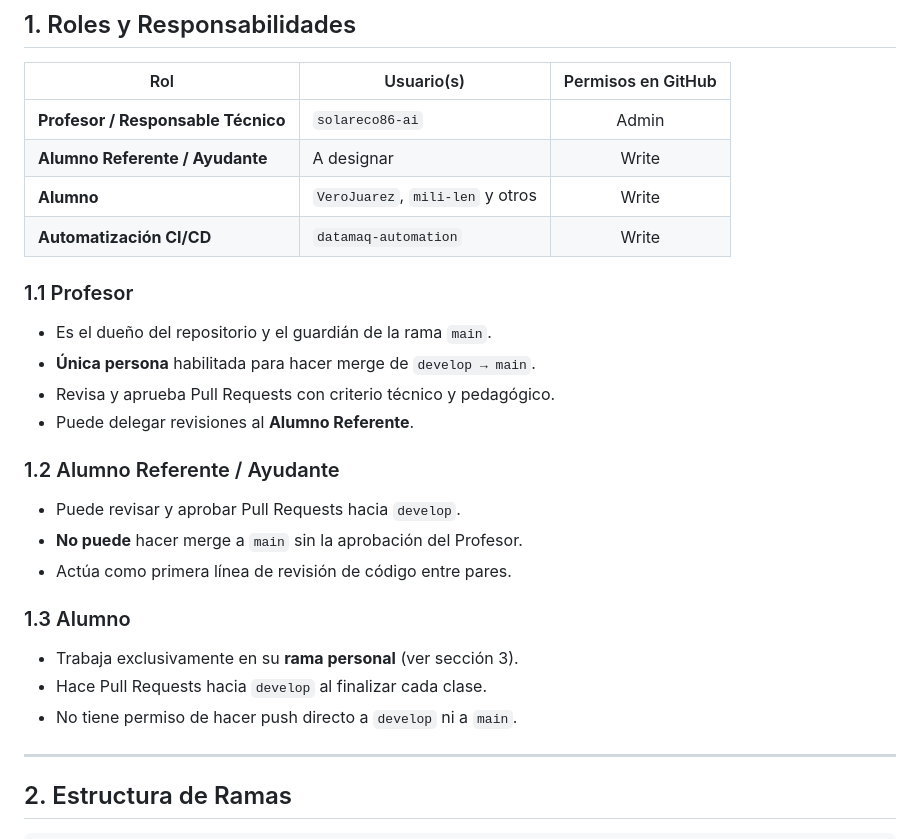
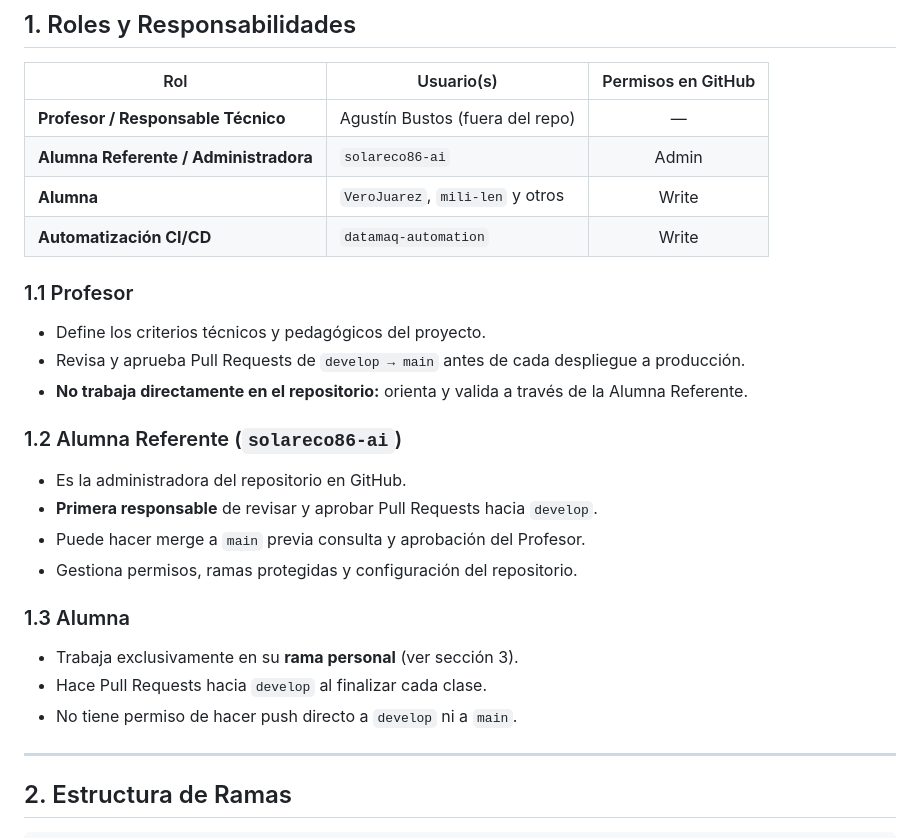
Before and after one commit to solareco86-ai/proyecto-integrador, a Markdown page: CONTRIBUTING.md, the part around the change. Drawn GitHub-style.

Commit message:
docs(contributing): corregir roles — solareco86-ai es alumna referente/admin

```diff
--- a/CONTRIBUTING.md
+++ b/CONTRIBUTING.md
@@ -9,26 +9,27 @@
 
 | Rol | Usuario(s) | Permisos en GitHub |
 |---|---|:---:|
-| **Profesor / Responsable Técnico** | `solareco86-ai` | Admin |
-| **Alumno Referente / Ayudante** | A designar | Write |
-| **Alumno** | `VeroJuarez`, `mili-len` y otros | Write |
+| **Profesor / Responsable Técnico** | Agustín Bustos (fuera del repo) | — |
+| **Alumna Referente / Administradora** | `solareco86-ai` | Admin |
+| **Alumna** | `VeroJuarez`, `mili-len` y otros | Write |
 | **Automatización CI/CD** | `datamaq-automation` | Write |
 
 ### 1.1 Profesor
-- Es el dueño del repositorio y el guardián de la rama `main`.
-- **Única persona** habilitada para hacer merge de `develop → main`.
-- Revisa y aprueba Pull Requests con criterio técnico y pedagógico.
-- Puede delegar revisiones al **Alumno Referente**.
+- Define los criterios técnicos y pedagógicos del proyecto.
+- Revisa y aprueba Pull Requests de `develop → main` antes de cada despliegue a producción.
+- **No trabaja directamente en el repositorio:** orienta y valida a través de la Alumna Referente.
 
-### 1.2 Alumno Referente / Ayudante
-- Puede revisar y aprobar Pull Requests hacia `develop`.
-- **No puede** hacer merge a `main` sin la aprobación del Profesor.
-- Actúa como primera línea de revisión de código entre pares.
+### 1.2 Alumna Referente (`solareco86-ai`)
+- Es la administradora del repositorio en GitHub.
+- **Primera responsable** de revisar y aprobar Pull Requests hacia `develop`.
+- Puede hacer merge a `main` previa consulta y aprobación del Profesor.
+- Gestiona permisos, ramas protegidas y configuración del repositorio.
 
-### 1.3 Alumno
+### 1.3 Alumna
 - Trabaja exclusivamente en su **rama personal** (ver sección 3).
 - Hace Pull Requests hacia `develop` al finalizar cada clase.
 - No tiene permiso de hacer push directo a `develop` ni a `main`.
+
 
 ---
 
```
